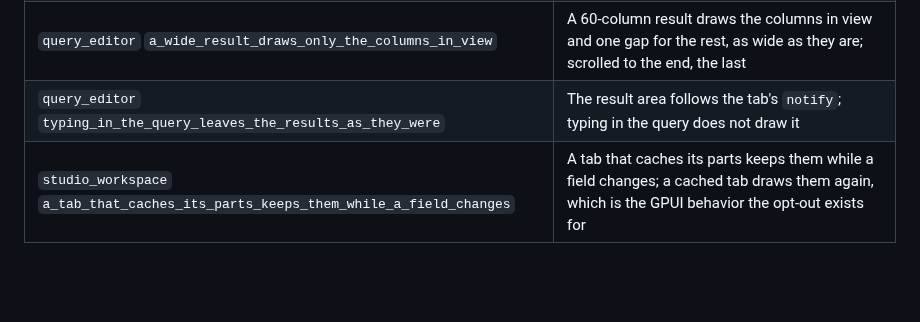
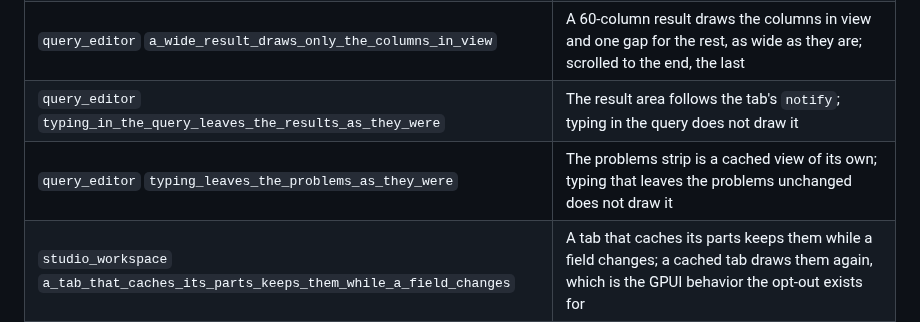
Before and after one commit to ModernRelay/omnigraph-studio, a Markdown page: docs/drawing.md, the part around the change. Drawn GitHub-style; blank space fills up the shorter version.

Commit message:
docs(drawing): list the problems strip's draw-count guard

```diff
--- a/docs/drawing.md
+++ b/docs/drawing.md
@@ -58,6 +58,7 @@ the interaction and asserts the count:
 | `type_table` `rows_draw_only_the_columns_in_view` | A 21-column type draws the pinned column and those in view; scrolled to the end, the last; the cursor's column always; a line lays out one gap for the rest, as wide as they are; widened, every column in the frame of the resize |
 | `query_editor` `a_wide_result_draws_only_the_columns_in_view` | A 60-column result draws the columns in view and one gap for the rest, as wide as they are; scrolled to the end, the last |
 | `query_editor` `typing_in_the_query_leaves_the_results_as_they_were` | The result area follows the tab's `notify`; typing in the query does not draw it |
+| `query_editor` `typing_leaves_the_problems_as_they_were` | The problems strip is a cached view of its own; typing that leaves the problems unchanged does not draw it |
 | `studio_workspace` `a_tab_that_caches_its_parts_keeps_them_while_a_field_changes` | A tab that caches its parts keeps them while a field changes; a cached tab draws them again, which is the GPUI behavior the opt-out exists for |
 
 Draw counts are exact, so they run in CI. Times are not: the machine's load moves them several
```
